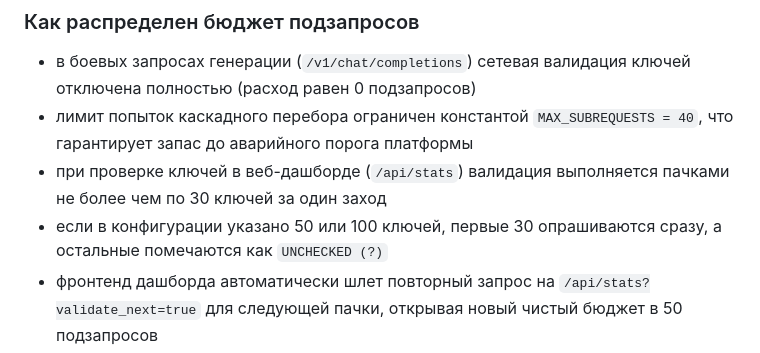
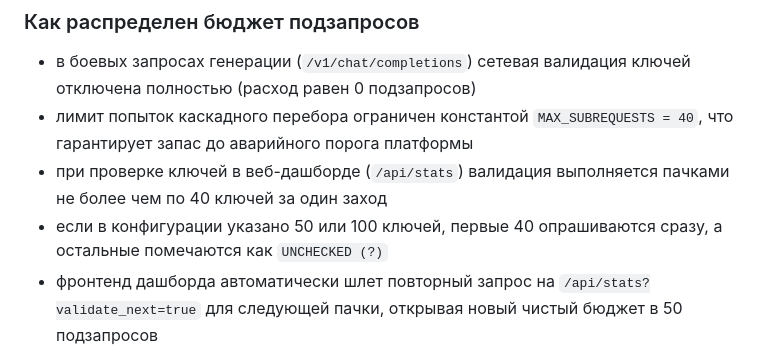
Before and after one commit to dxunvrs/gemini-edge-gateway, a Markdown page: docs/technical.md, the part around the change. Rendered like a GitHub page.

Commit message:
docs(technical): update subrequest limits and terminology

```diff
--- a/docs/technical.md
+++ b/docs/technical.md
@@ -142,8 +142,8 @@ if (lastUnblock > 0 && Math.abs(nowMs - lastUnblock) < ONE_HOUR_MS) {
 ### Как распределен бюджет подзапросов
 - в боевых запросах генерации (`/v1/chat/completions`) сетевая валидация ключей отключена полностью (расход равен 0 подзапросов)
 - лимит попыток каскадного перебора ограничен константой `MAX_SUBREQUESTS = 40`, что гарантирует запас до аварийного порога платформы
-- при проверке ключей в веб-дашборде (`/api/stats`) валидация выполняется пачками не более чем по 30 ключей за один заход
-- если в конфигурации указано 50 или 100 ключей, первые 30 опрашиваются сразу, а остальные помечаются как `UNCHECKED (?)`
+- при проверке ключей в веб-дашборде (`/api/stats`) валидация выполняется пачками не более чем по 40 ключей за один заход
+- если в конфигурации указано 50 или 100 ключей, первые 40 опрашиваются сразу, а остальные помечаются как `UNCHECKED (?)`
 - фронтенд дашборда автоматически шлет повторный запрос на `/api/stats?validate_next=true` для следующей пачки, открывая новый чистый бюджет в 50 подзапросов
 - все полученные статусы сохраняются в таблицу D1 `keys_cache` на 24 часа, благодаря чему при обычных перезагрузках страницы расходуется ровно 0 сетевых вызовов
 
```
Also changed, not shown: docs/setup_guide.md (+2 -2 lines).
